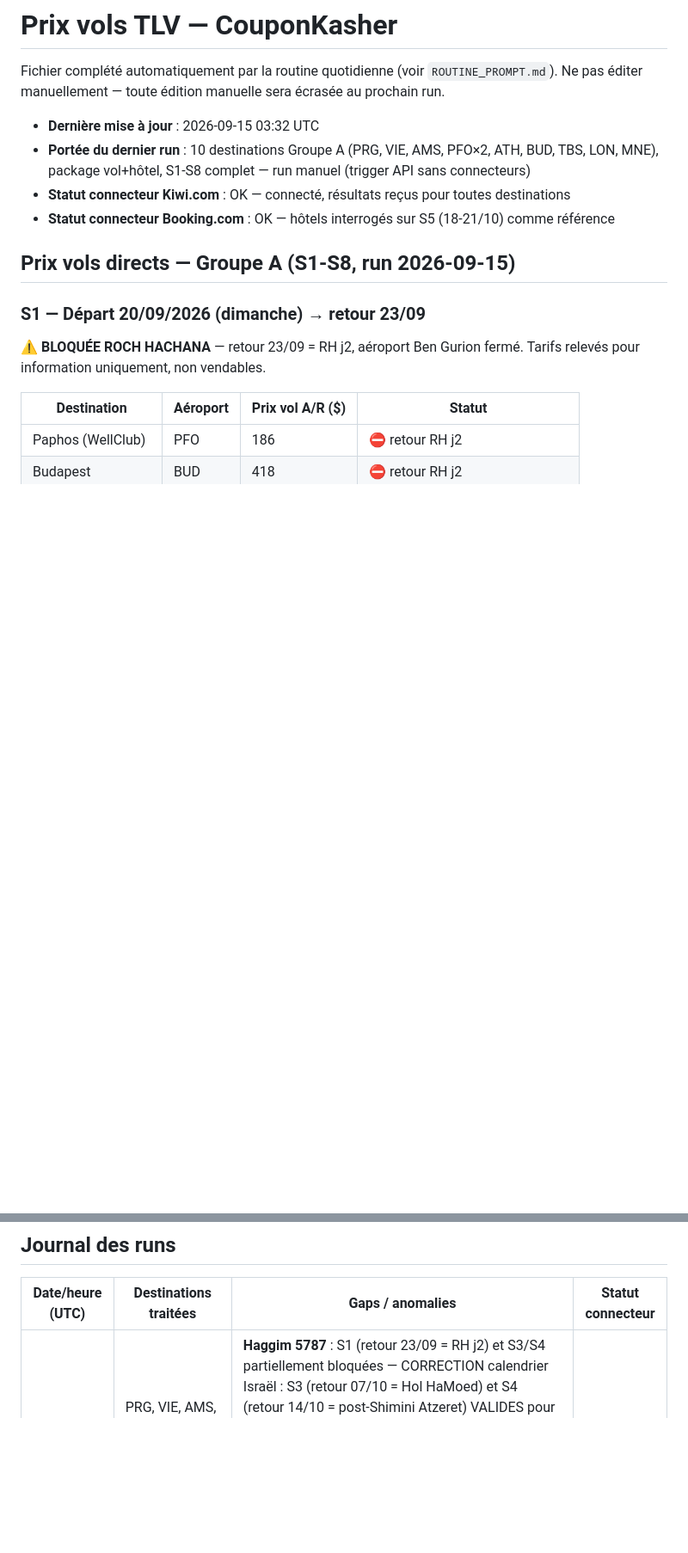
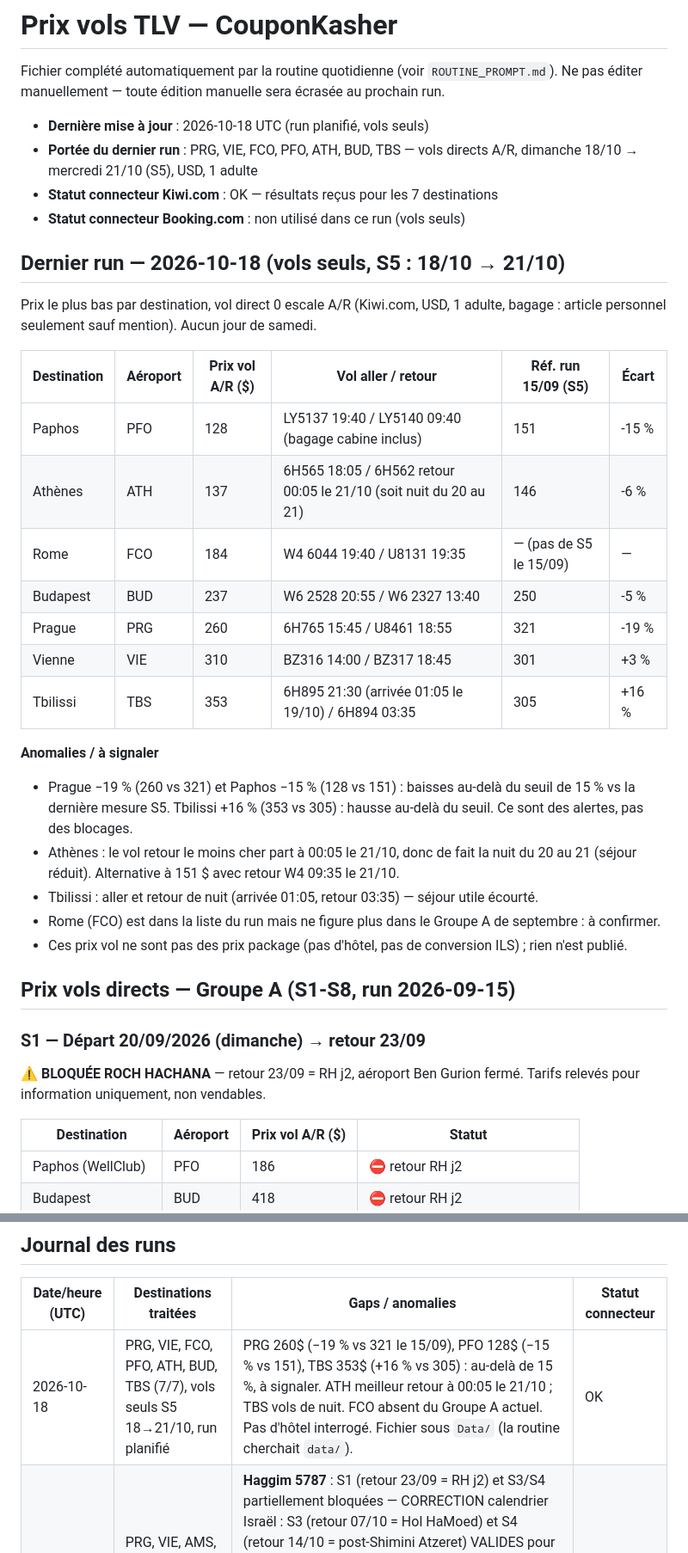
Before and after one commit to matapiero-design/COUPONKASHER---MONITORING, a Markdown page: Data/flight-prices.md, 2 parts joined by grey strips. Shown at 86% size. Drawn GitHub-style; blank space fills up the shorter version.

Commit message:
Prix vols TLV — run planifie 2026-10-18 (S5, 7 destinations)
Co-Authored-By: Claude Sonnet 5.5 <noreply@anthropic.com>
Claude-Session: https://claude.ai/code/session_01M7Wy5UaBWBQRKaW8YCxedv

```diff
--- a/Data/flight-prices.md
+++ b/Data/flight-prices.md
@@ -3,10 +3,31 @@
 Fichier complété automatiquement par la routine quotidienne (voir `ROUTINE_PROMPT.md`).
 Ne pas éditer manuellement — toute édition manuelle sera écrasée au prochain run.
 
-- **Dernière mise à jour** : 2026-09-15 03:32 UTC
-- **Portée du dernier run** : 10 destinations Groupe A (PRG, VIE, AMS, PFO×2, ATH, BUD, TBS, LON, MNE), package vol+hôtel, S1-S8 complet — run manuel (trigger API sans connecteurs)
-- **Statut connecteur Kiwi.com** : OK — connecté, résultats reçus pour toutes destinations
-- **Statut connecteur Booking.com** : OK — hôtels interrogés sur S5 (18-21/10) comme référence
+- **Dernière mise à jour** : 2026-10-18 UTC (run planifié, vols seuls)
+- **Portée du dernier run** : PRG, VIE, FCO, PFO, ATH, BUD, TBS — vols directs A/R, dimanche 18/10 → mercredi 21/10 (S5), USD, 1 adulte
+- **Statut connecteur Kiwi.com** : OK — résultats reçus pour les 7 destinations
+- **Statut connecteur Booking.com** : non utilisé dans ce run (vols seuls)
+
+## Dernier run — 2026-10-18 (vols seuls, S5 : 18/10 → 21/10)
+
+Prix le plus bas par destination, vol direct 0 escale A/R (Kiwi.com, USD, 1 adulte, bagage : article personnel seulement sauf mention). Aucun jour de samedi.
+
+| Destination | Aéroport | Prix vol A/R ($) | Vol aller / retour | Réf. run 15/09 (S5) | Écart |
+|---|---|---|---|---|---|
+| Paphos | PFO | 128 | LY5137 19:40 / LY5140 09:40 (bagage cabine inclus) | 151 | -15 % |
+| Athènes | ATH | 137 | 6H565 18:05 / 6H562 retour 00:05 le 21/10 (soit nuit du 20 au 21) | 146 | -6 % |
+| Rome | FCO | 184 | W4 6044 19:40 / U8131 19:35 | — (pas de S5 le 15/09) | — |
+| Budapest | BUD | 237 | W6 2528 20:55 / W6 2327 13:40 | 250 | -5 % |
+| Prague | PRG | 260 | 6H765 15:45 / U8461 18:55 | 321 | -19 % |
+| Vienne | VIE | 310 | BZ316 14:00 / BZ317 18:45 | 301 | +3 % |
+| Tbilissi | TBS | 353 | 6H895 21:30 (arrivée 01:05 le 19/10) / 6H894 03:35 | 305 | +16 % |
+
+**Anomalies / à signaler**
+- Prague −19 % (260 vs 321) et Paphos −15 % (128 vs 151) : baisses au-delà du seuil de 15 % vs la dernière mesure S5. Tbilissi +16 % (353 vs 305) : hausse au-delà du seuil. Ce sont des alertes, pas des blocages.
+- Athènes : le vol retour le moins cher part à 00:05 le 21/10, donc de fait la nuit du 20 au 21 (séjour réduit). Alternative à 151 $ avec retour W4 09:35 le 21/10.
+- Tbilissi : aller et retour de nuit (arrivée 01:05, retour 03:35) — séjour utile écourté.
+- Rome (FCO) est dans la liste du run mais ne figure plus dans le Groupe A de septembre : à confirmer.
+- Ces prix vol ne sont pas des prix package (pas d'hôtel, pas de conversion ILS) ; rien n'est publié.
 
 ## Prix vols directs — Groupe A (S1-S8, run 2026-09-15)
 
@@ -127,6 +148,7 @@ Ne pas éditer manuellement — toute édition manuelle sera écrasée au procha
 
 | Date/heure (UTC) | Destinations traitées | Gaps / anomalies | Statut connecteur |
 |---|---|---|---|
+| 2026-10-18 | PRG, VIE, FCO, PFO, ATH, BUD, TBS (7/7), vols seuls S5 18→21/10, run planifié | PRG 260$ (−19 % vs 321 le 15/09), PFO 128$ (−15 % vs 151), TBS 353$ (+16 % vs 305) : au-delà de 15 %, à signaler. ATH meilleur retour à 00:05 le 21/10 ; TBS vols de nuit. FCO absent du Groupe A actuel. Pas d'hôtel interrogé. Fichier sous `Data/` (la routine cherchait `data/`). | OK |
 | 2026-09-15 03:32 | PRG, VIE, AMS, PFO (WellClub + Brown Hills), ATH, BUD, TBS, LON, MNE (10 dest. Groupe A — Venise bloquée cacherout contestée). S1-S8 complet (run manuel, 3 semaines sans run) | **Haggim 5787** : S1 (retour 23/09 = RH j2) et S3/S4 partiellement bloquées — CORRECTION calendrier Israël : S3 (retour 07/10 = Hol HaMoed) et S4 (retour 14/10 = post-Shimini Atzeret) VALIDES pour clientèle israélienne. S2 (retour 30/09 = Erev YK) : à valider par Jacques. **Gaps vol** : TBS aucun direct S1-S4 (premier direct S5 18/10) ; AMS pas de direct dimanche S3, S4, S6, S7 ; MNE uniquement S3 + S5. **Gap hôtel** : Brown Hills Paphos pas de dispo S5, disponible S6 (761,48$ total). **Écarts > 15 %** : Prague (meilleur 2690₪ vs publié 3260₪, -17%), Vienne (meilleur 1930₪ vs publié 2520₪, -23%), Amsterdam (meilleur 2610₪ vs publié 1900₪, +37%) — les 3 nécessitent arbitrage Jacques avant publication. **Trigger** : trig_01AC9Z8TrgTpLToieNmSJ6G4 sans connecteurs (blocage API connu) — run manuel via session interactive avec Kiwi.com + Booking.com. Action requise : recréer la routine depuis claude.ai/routines avec les 2 connecteurs. | OK (manuel) |
 | 2026-08-25 03:33 | PRG, VIE, FCO, PFO, ATH, BUD, TBS (7/7) | Baisse de prix marquée et généralisée sur les 7 destinations vs le run du 2026-08-20 (de -27% pour TBS à -75% pour PRG). Explication la plus probable : date de départ testée plus éloignée (30/08 contre 23/08 lors du run précédent, soit 5 jours d'avance au lieu de 3) → sortie des tarifs de dernière minute les plus chers et ouverture de classes tarifaires moins chères, avec beaucoup plus d'options directes disponibles (PRG : 15 options directes ce run contre 1 seule le run précédent ; VIE : 15 contre 8). Ceci résout les deux anomalies notées le run précédent (PRG à 1723$ sur une seule option, VIE à 1284$) — elles semblent avoir été un effet de dernière minute plutôt qu'un problème de données. TBS reste l'exception avec seulement 4 options directes trouvées (contre 15 pour les autres destinations) et le prix le plus élevé du groupe (587$) — cohérent avec une offre directe TLV-TBS structurellement plus restreinte (Israir + El Al uniquement), pas une anomalie de données. À confirmer sur les prochains runs quotidiens pour distinguer volatilité de dernière minute vs tendance de fond. | OK |
 | 2026-08-20 03:33 | PRG, VIE, FCO, PFO, ATH, BUD, TBS (7/7, run initial) | PRG : une seule option directe (Smartwings aller / El Al retour) à 1723$, ~3x le prix des autres destinations du groupe (cluster ATH/FCO/BUD/PFO entre 364$ et 566$) — à surveiller les prochains jours pour confirmer si c'est structurel (peu de compagnies low-cost sur TLV-PRG direct) ou une anomalie ponctuelle. VIE également élevé (1284$, 8 options) mais cohérent avec l'absence de low-cost direct sur cette route — pas d'anomalie de données identifiée. Pas d'historique antérieur disponible pour comparaison (premier run avec données réelles). | OK |
```
